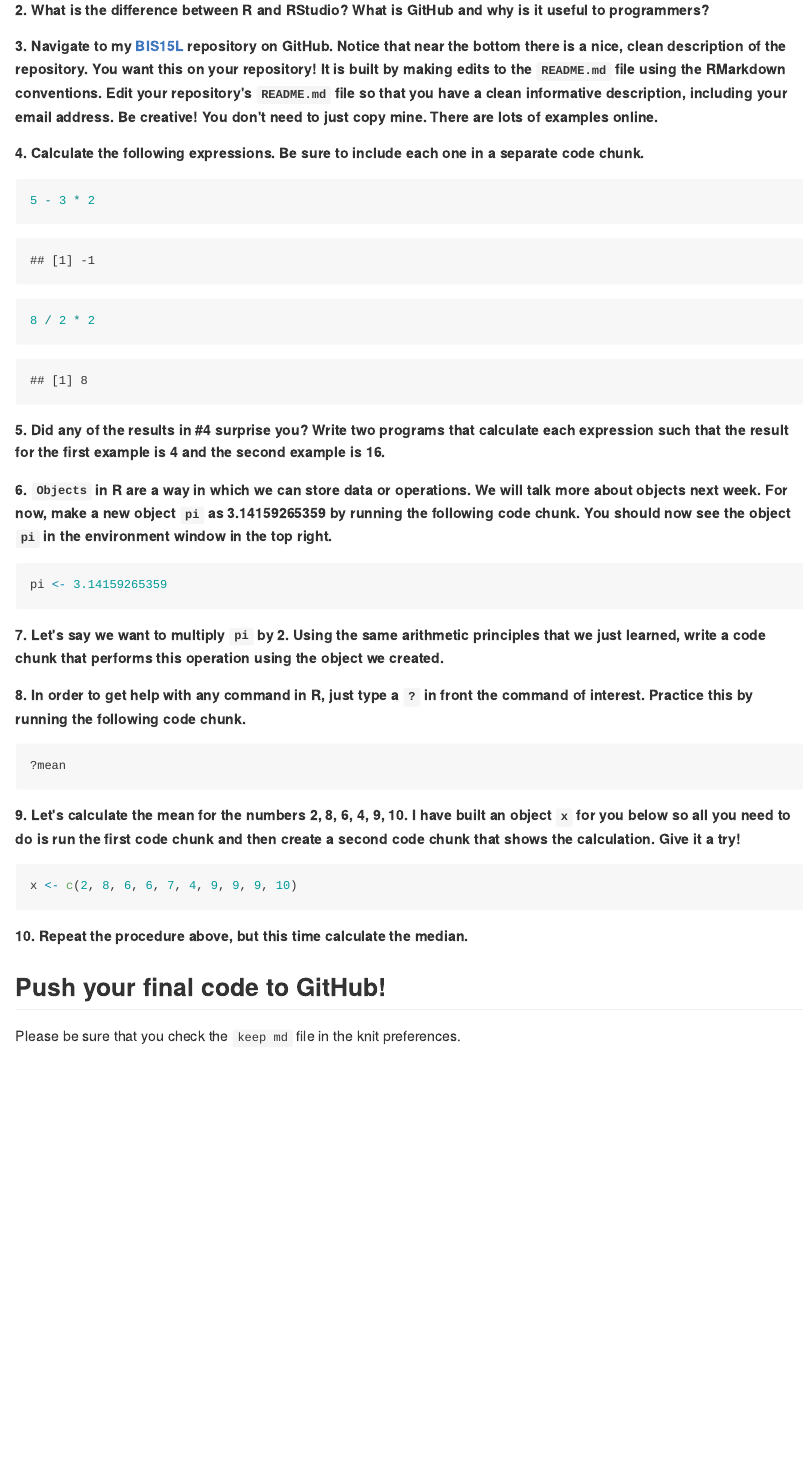
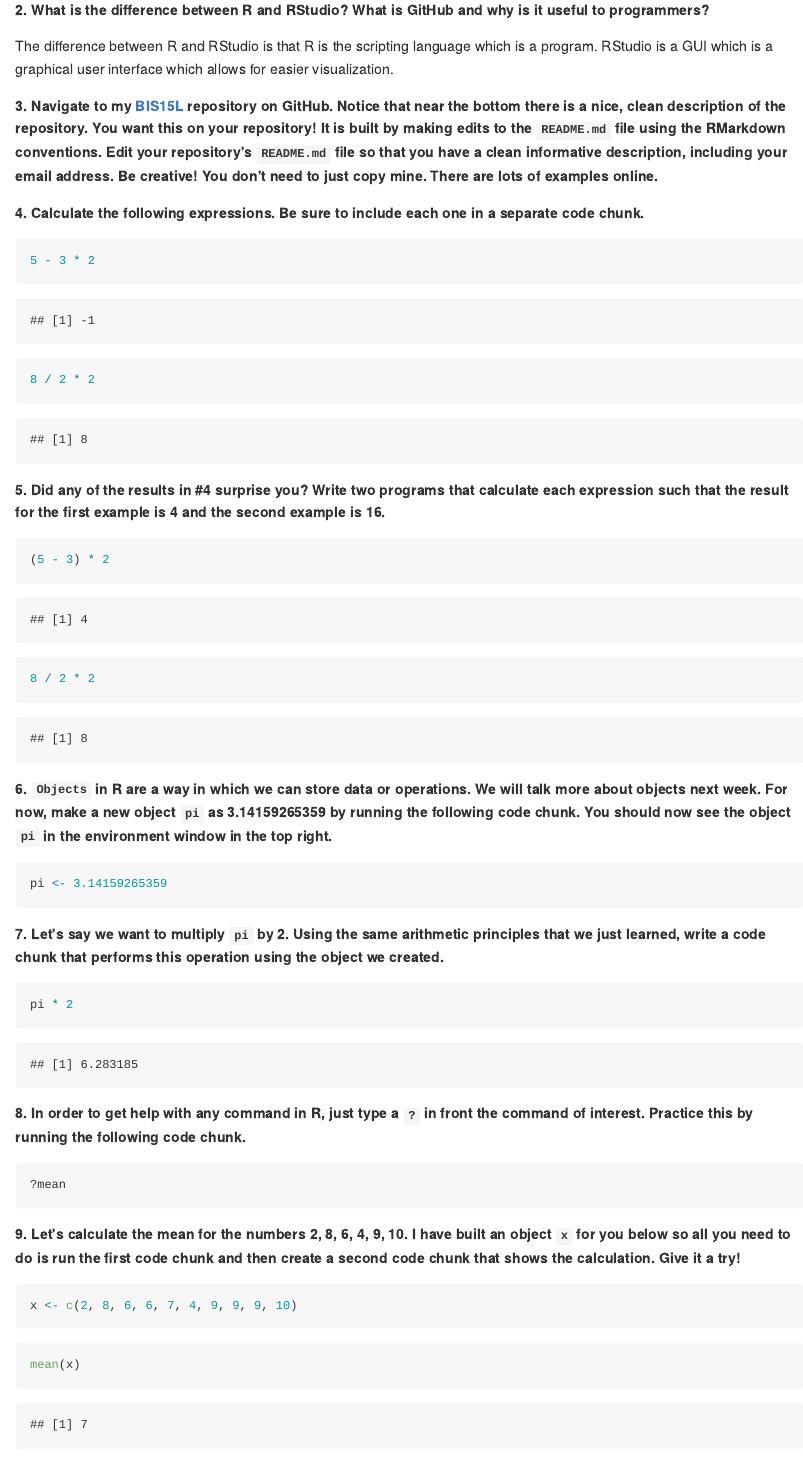
Before and after one commit to cadoria/BIS15W2024_cdoria, an R Markdown document (lab1/lab1_hw.Rmd): the page in a window 1100 px wide, from 270 px down. The pictures show the output file lab1/lab1_hw.md that the author committed with the source, drawn offline in the style of GitHub.

Commit message:
lab 1 update

````diff
--- a/lab1/lab1_hw.Rmd
+++ b/lab1/lab1_hw.Rmd
@@ -17,9 +17,9 @@ Make sure to use the formatting conventions of RMarkdown to make your report nea
 
 **2. What is the difference between R and RStudio? What is GitHub and why is it useful to programmers?**
 
+The difference between R and RStudio is that R is the scripting language which is a program. RStudio is a GUI which is a graphical user interface which allows for easier visualization.
 
-
-**3. Navigate to my [BIS15L](https://github.com/jmledford3115/BIS15LW2021_jledford) repository on GitHub. Notice that near the bottom there is a nice, clean description of the repository. You want this on your repository! It is built by making edits to the `README.md` file using the RMarkdown conventions. Edit your repository's `README.md` file so that you have a clean informative description, including your email address. Be creative! You don't need to just copy mine. There are lots of examples online.**
+**3. Navigate to my [BIS15L](https://github.com/jmledford3115/BIS15LW2024_jledford) repository on GitHub. Notice that near the bottom there is a nice, clean description of the repository. You want this on your repository! It is built by making edits to the `README.md` file using the RMarkdown conventions. Edit your repository's `README.md` file so that you have a clean informative description, including your email address. Be creative! You don't need to just copy mine. There are lots of examples online.**
 
 **4. Calculate the following expressions. Be sure to include each one in a separate code chunk.**
 ```{r}
@@ -33,11 +33,11 @@ Make sure to use the formatting conventions of RMarkdown to make your report nea
 **5. Did any of the results in #4 surprise you? Write two programs that calculate each expression such that the result for the first example is 4 and the second example is 16.**
 
 ```{r}
-
+(5 - 3) * 2
 ```
 
 ```{r}
-
+8 / 2 * 2
 ```
 
 **6. `Objects` in R are a way in which we can store data or operations. We will talk more about objects next week. For now, make a new object `pi` as 3.14159265359 by running the following code chunk. You should now see the object `pi` in the environment window in the top right.**
@@ -48,7 +48,7 @@ pi <- 3.14159265359
 **7. Let's say we want to multiply `pi` by 2. Using the same arithmetic principles that we just learned, write a code chunk that performs this operation using the object we created.**
 
 ```{r}
-
+pi * 2
 ```
 
 **8. In order to get help with any command in R, just type a `?` in front the command of interest. Practice this by running the following code chunk.**
@@ -62,7 +62,7 @@ x <- c(2, 8, 6, 6, 7, 4, 9, 9, 9, 10)
 ```
 
 ```{r}
-
+mean(x)
 ```
 
 **10. Repeat the procedure above, but this time calculate the median.**
````
Also changed, not shown: lab1/lab1_hw.html (added), lab1/lab1_hw.md, lab1/lab1_hw.Rmd (4 more changed lines), 1 other file.
